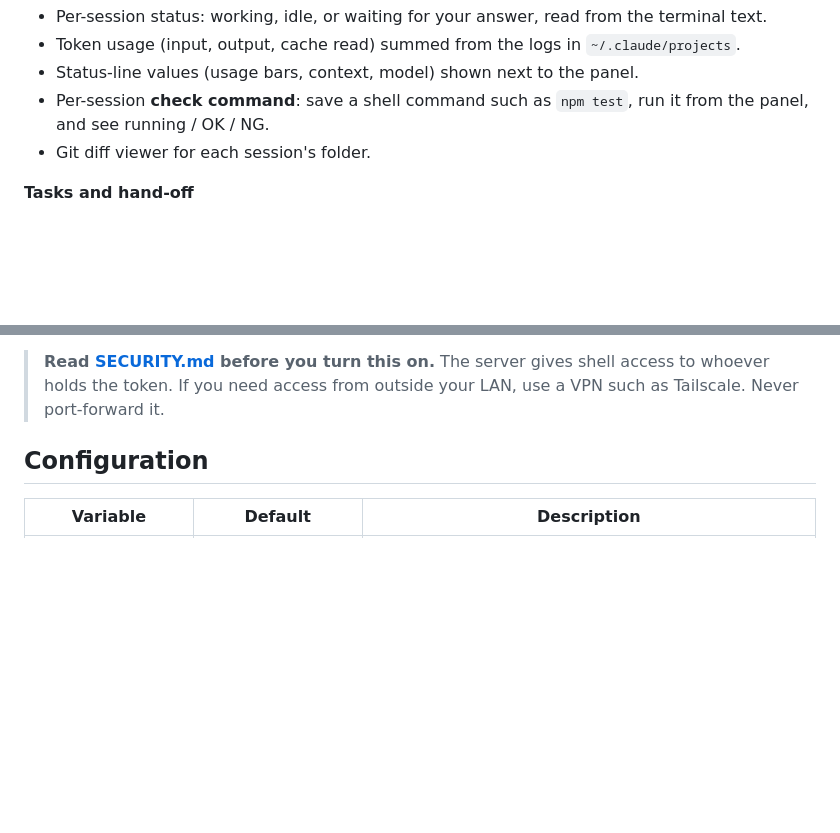
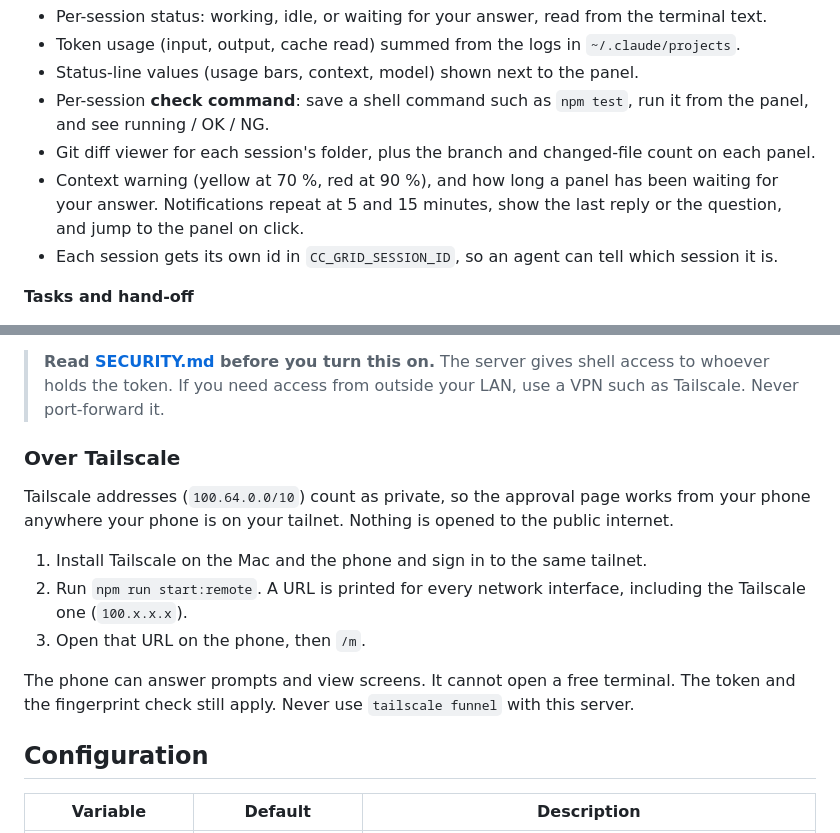
Before and after one commit to KaitoS828/mac-claudecode-grid, a Markdown page: README.md, 2 parts joined by grey strips. GitHub-like rendering; blank space fills up the shorter version.

```diff
--- a/README.md
+++ b/README.md
@@ -60,7 +60,9 @@ You can. It works until you run four sessions and one of them has been waiting f
 - Token usage (input, output, cache read) summed from the logs in `~/.claude/projects`.
 - Status-line values (usage bars, context, model) shown next to the panel.
 - Per-session **check command**: save a shell command such as `npm test`, run it from the panel, and see running / OK / NG.
-- Git diff viewer for each session's folder.
+- Git diff viewer for each session's folder, plus the branch and changed-file count on each panel.
+- Context warning (yellow at 70 %, red at 90 %), and how long a panel has been waiting for your answer. Notifications repeat at 5 and 15 minutes, show the last reply or the question, and jump to the panel on click.
+- Each session gets its own id in `CC_GRID_SESSION_ID`, so an agent can tell which session it is.
 
 **Tasks and hand-off**
 
@@ -137,6 +139,16 @@ A URL with a one-time token is printed at startup. Open it on a phone on the sam
 Each answer is matched to a fingerprint of the prompt that was on screen. A stale tap on an old prompt is refused instead of answering a new one. Every action goes to `.audit.log`.
 
 > **Read [SECURITY.md](SECURITY.md) before you turn this on.** The server gives shell access to whoever holds the token. If you need access from outside your LAN, use a VPN such as Tailscale. Never port-forward it.
+
+### Over Tailscale
+
+Tailscale addresses (`100.64.0.0/10`) count as private, so the approval page works from your phone anywhere your phone is on your tailnet. Nothing is opened to the public internet.
+
+1. Install Tailscale on the Mac and the phone and sign in to the same tailnet.
+2. Run `npm run start:remote`. A URL is printed for every network interface, including the Tailscale one (`100.x.x.x`).
+3. Open that URL on the phone, then `/m`.
+
+The phone can answer prompts and view screens. It cannot open a free terminal. The token and the fingerprint check still apply. Never use `tailscale funnel` with this server.
 
 ## Configuration
 
```
Also changed, not shown: README.ja.md (+13 -1 lines).
